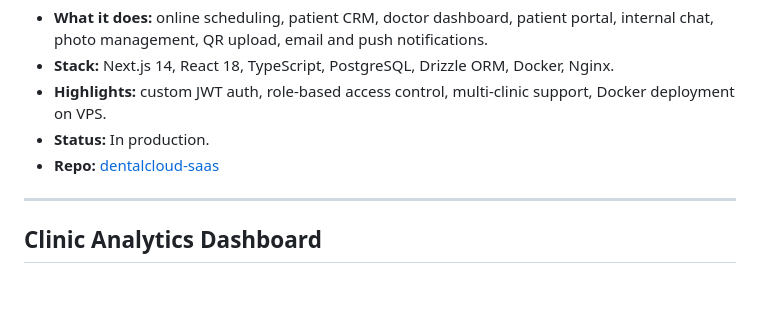
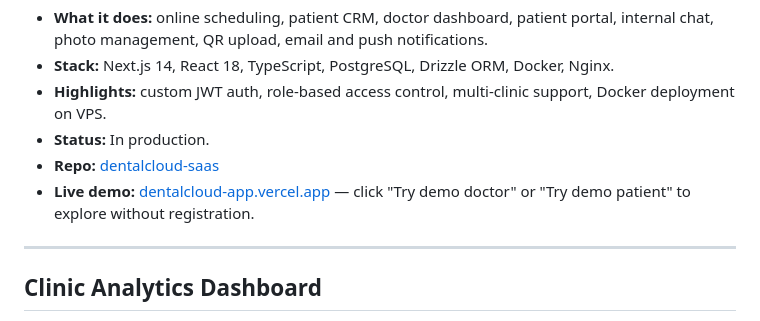
Before and after one commit to gurmetovdavid-source/portfolio, a Markdown page: PROJECTS.md, the part around the change. Rendered like a GitHub page; blank space fills up the shorter version.

Commit message:
docs: add DentalCloud live demo link

```diff
--- a/PROJECTS.md
+++ b/PROJECTS.md
@@ -13,6 +13,7 @@ A full SaaS platform for healthcare clinics.
 - **Highlights:** custom JWT auth, role-based access control, multi-clinic support, Docker deployment on VPS.
 - **Status:** In production.
 - **Repo:** [dentalcloud-saas](https://github.com/gurmetovdavid-source/dentalcloud-saas)
+- **Live demo:** [dentalcloud-app.vercel.app](https://dentalcloud-app.vercel.app) — click "Try demo doctor" or "Try demo patient" to explore without registration.
 
 ---
 
```
